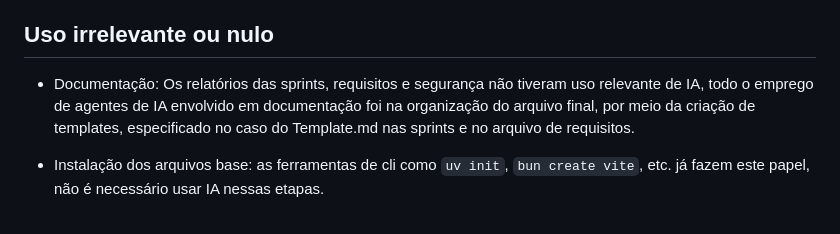
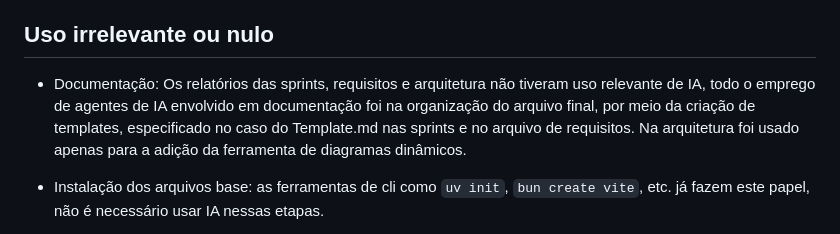
Before and after one commit to unb-mds/2026-2-Followw, a Markdown page: docs/AI-USAGE.md, the part around one of its changes. GitHub-like rendering.

Commit message:
docs: adição no uso de IA na documentação no AI-USAGE

```diff
--- a/docs/AI-USAGE.md
+++ b/docs/AI-USAGE.md
@@ -23,7 +23,7 @@ da disciplina, é uma parte que exige menos esforço criativo e permite um certo
 
 ## Uso irrelevante ou nulo
 
-- Documentação: Os relatórios das sprints, requisitos e segurança não tiveram uso relevante de IA, todo o emprego de agentes de IA envolvido em documentação foi na organização do arquivo final, por meio da criação de templates, especificado no caso do Template.md nas sprints e no arquivo de requisitos.
+- Documentação: Os relatórios das sprints, requisitos e arquitetura não tiveram uso relevante de IA, todo o emprego de agentes de IA envolvido em documentação foi na organização do arquivo final, por meio da criação de templates, especificado no caso do Template.md nas sprints e no arquivo de requisitos. Na arquitetura foi usado apenas para a adição da ferramenta de diagramas dinâmicos.
 
 - Instalação dos arquivos base: as ferramentas de cli como `uv init`, `bun create vite`, etc. já fazem este papel, não é necessário usar IA nessas etapas.
 
```
Also changed, not shown: other parts of docs/AI-USAGE.md (+1 -1 lines).
